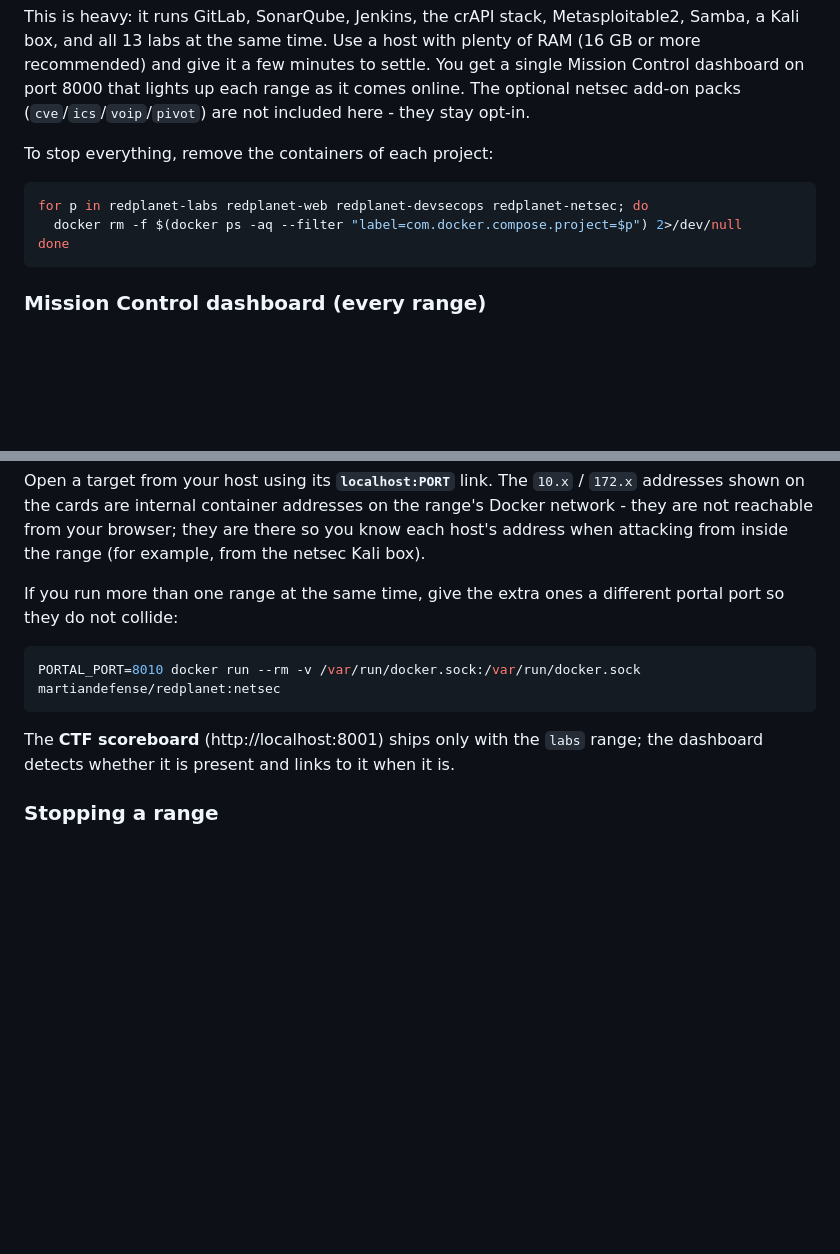
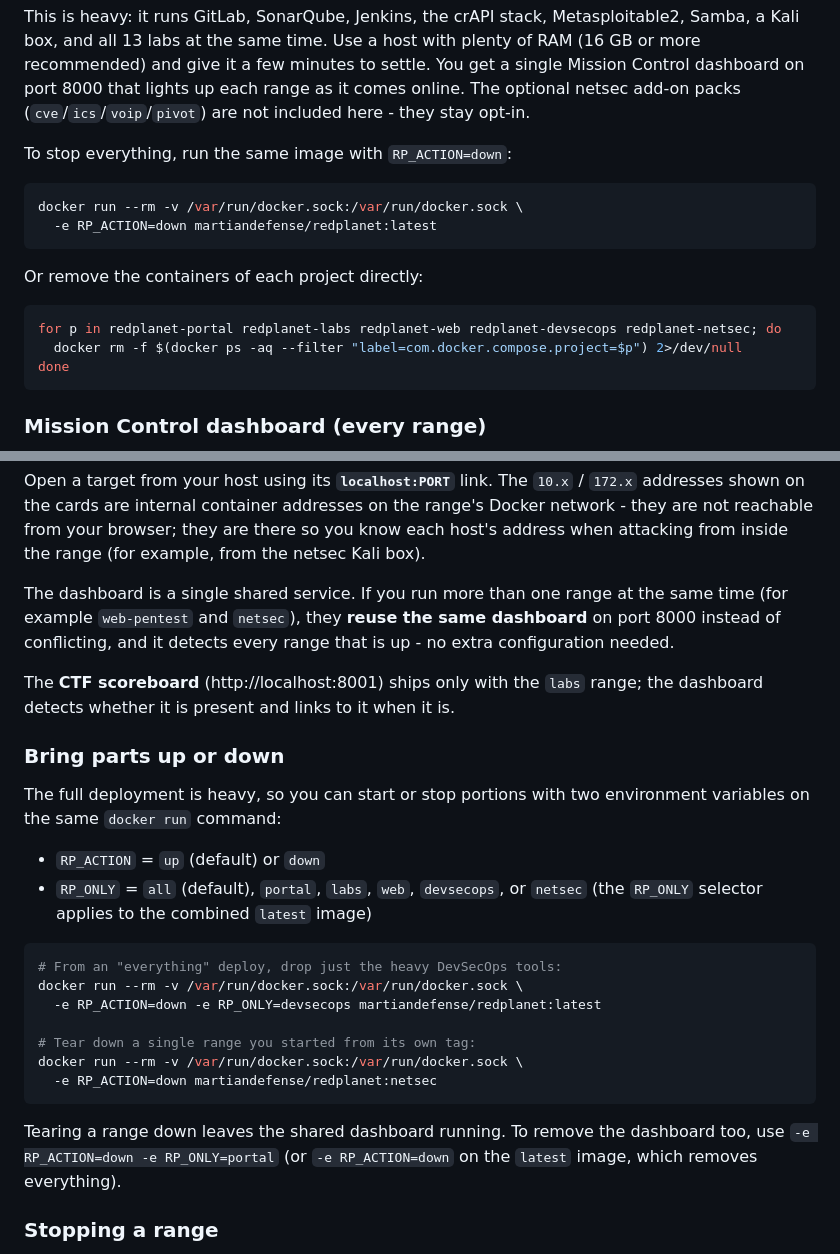
Before and after one commit to Martian1337/redplanet, a Markdown page: README.md, 2 parts joined by grey strips. Drawn GitHub-style; blank space fills up the shorter version.

````diff
--- a/README.md
+++ b/README.md
@@ -111,10 +111,17 @@ settle. You get a single Mission Control dashboard on port 8000 that lights up
 each range as it comes online. The optional netsec add-on packs
 (`cve`/`ics`/`voip`/`pivot`) are not included here - they stay opt-in.
 
-To stop everything, remove the containers of each project:
+To stop everything, run the same image with `RP_ACTION=down`:
 
 ```bash
-for p in redplanet-labs redplanet-web redplanet-devsecops redplanet-netsec; do
+docker run --rm -v /var/run/docker.sock:/var/run/docker.sock \
+  -e RP_ACTION=down martiandefense/redplanet:latest
+```
+
+Or remove the containers of each project directly:
+
+```bash
+for p in redplanet-portal redplanet-labs redplanet-web redplanet-devsecops redplanet-netsec; do
   docker rm -f $(docker ps -aq --filter "label=com.docker.compose.project=$p") 2>/dev/null
 done
 ```
@@ -135,15 +142,36 @@ range's Docker network - they are not reachable from your browser; they are ther
 so you know each host's address when attacking from inside the range (for
 example, from the netsec Kali box).
 
-If you run more than one range at the same time, give the extra ones a different
-portal port so they do not collide:
-
-```bash
-PORTAL_PORT=8010 docker run --rm -v /var/run/docker.sock:/var/run/docker.sock martiandefense/redplanet:netsec
-```
+The dashboard is a single shared service. If you run more than one range at the
+same time (for example `web-pentest` and `netsec`), they **reuse the same
+dashboard** on port 8000 instead of conflicting, and it detects every range that
+is up - no extra configuration needed.
 
 The **CTF scoreboard** (http://localhost:8001) ships only with the `labs` range;
 the dashboard detects whether it is present and links to it when it is.
+
+### Bring parts up or down
+
+The full deployment is heavy, so you can start or stop portions with two
+environment variables on the same `docker run` command:
+
+- `RP_ACTION` = `up` (default) or `down`
+- `RP_ONLY` = `all` (default), `portal`, `labs`, `web`, `devsecops`, or `netsec`
+  (the `RP_ONLY` selector applies to the combined `latest` image)
+
+```bash
+# From an "everything" deploy, drop just the heavy DevSecOps tools:
+docker run --rm -v /var/run/docker.sock:/var/run/docker.sock \
+  -e RP_ACTION=down -e RP_ONLY=devsecops martiandefense/redplanet:latest
+
+# Tear down a single range you started from its own tag:
+docker run --rm -v /var/run/docker.sock:/var/run/docker.sock \
+  -e RP_ACTION=down martiandefense/redplanet:netsec
+```
+
+Tearing a range down leaves the shared dashboard running. To remove the dashboard
+too, use `-e RP_ACTION=down -e RP_ONLY=portal` (or `-e RP_ACTION=down` on the
+`latest` image, which removes everything).
 
 ### Stopping a range
 
````
Also changed, not shown: docs/CHEATSHEET.md (+13 -6 lines), docs/FAQ.md (+17 -3 lines).
